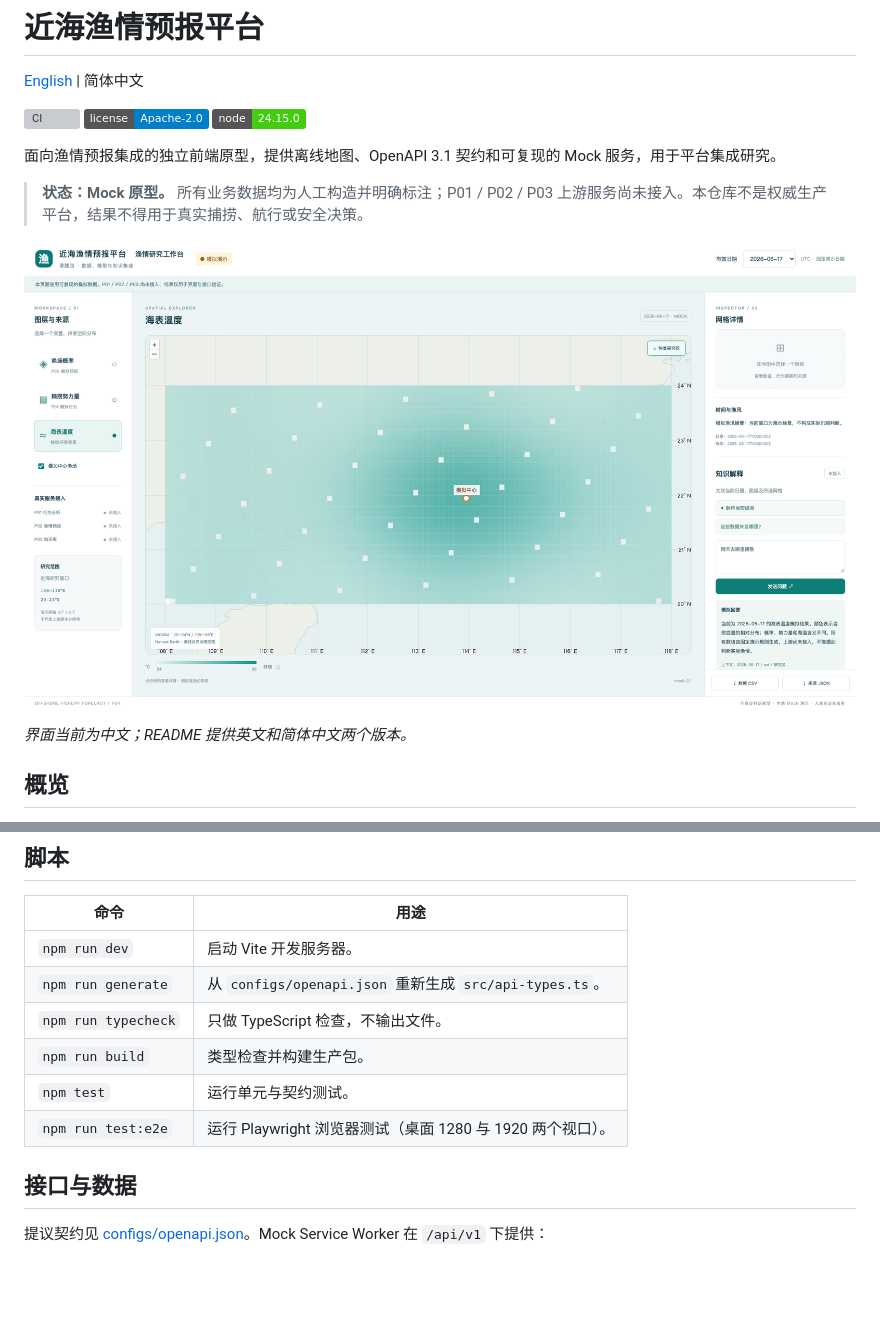
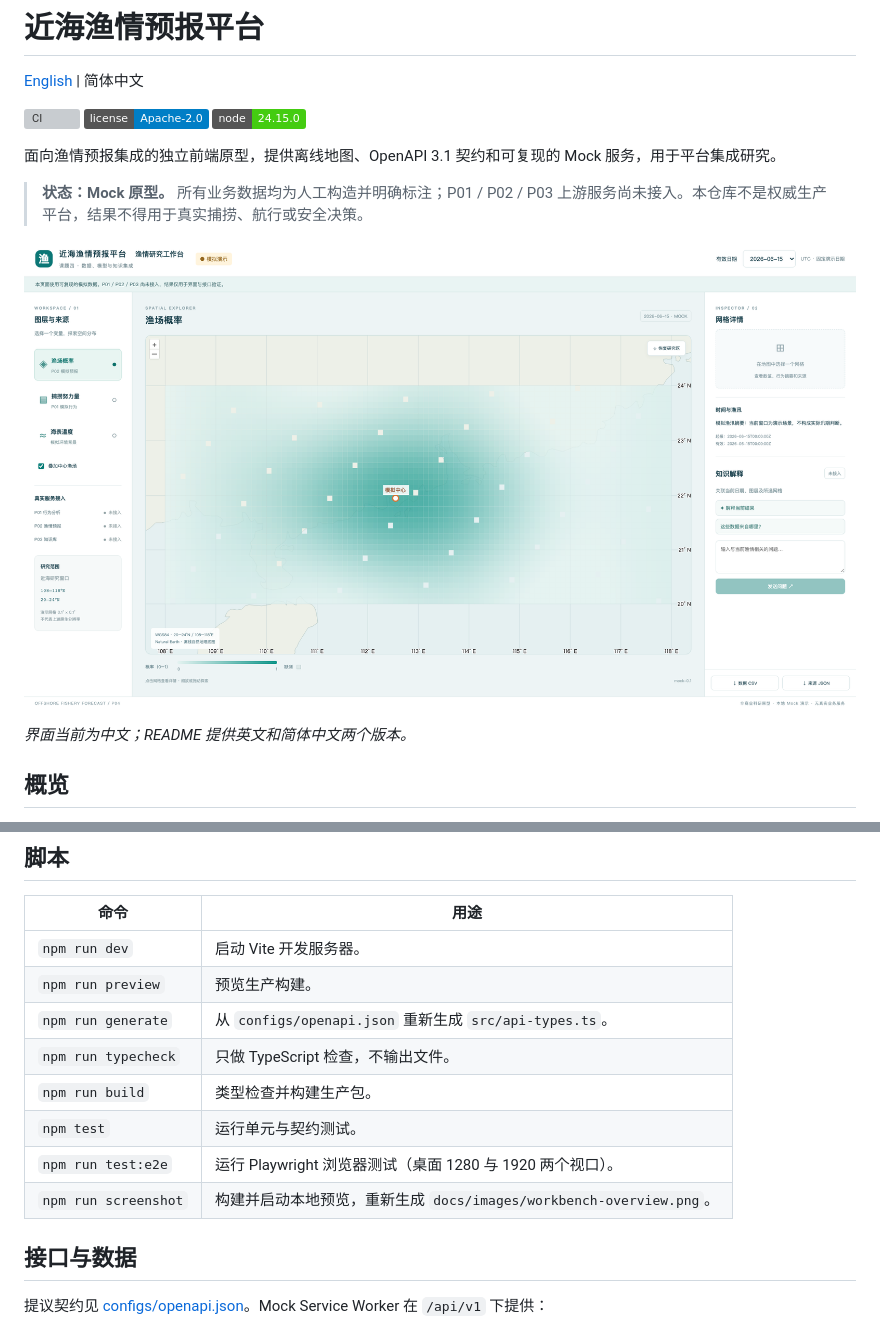
Before and after one commit to HuangXin-erniu/fishery-forecast-platform, a Markdown page: README.zh-CN.md, 2 parts joined by grey strips. Rendered like a GitHub page; pictures changed too: docs/images/workbench-overview.png (added), docs/images/workbench.png (deleted); badges without logos; blank space fills up the shorter version; grey boxes are pictures that could not be loaded.

```diff
--- a/README.zh-CN.md
+++ b/README.zh-CN.md
@@ -10,7 +10,7 @@
 
 > **状态：Mock 原型。** 所有业务数据均为人工构造并明确标注；P01 / P02 / P03 上游服务尚未接入。本仓库不是权威生产平台，结果不得用于真实捕捞、航行或安全决策。
 
-![工作台](docs/images/workbench.png)
+![工作台](docs/images/workbench-overview.png)
 
 *界面当前为中文；README 提供英文和简体中文两个版本。*
 
@@ -47,11 +47,13 @@ npm run dev
 | 命令 | 用途 |
 |---|---|
 | `npm run dev` | 启动 Vite 开发服务器。 |
+| `npm run preview` | 预览生产构建。 |
 | `npm run generate` | 从 `configs/openapi.json` 重新生成 `src/api-types.ts`。 |
 | `npm run typecheck` | 只做 TypeScript 检查，不输出文件。 |
 | `npm run build` | 类型检查并构建生产包。 |
 | `npm test` | 运行单元与契约测试。 |
 | `npm run test:e2e` | 运行 Playwright 浏览器测试（桌面 1280 与 1920 两个视口）。 |
+| `npm run screenshot` | 构建并启动本地预览，重新生成 `docs/images/workbench-overview.png`。 |
 
 ## 接口与数据
 
```
Also changed, not shown: README.md (+3 -1 lines), docs/development.md (+5 -4 lines), 2 other files.
